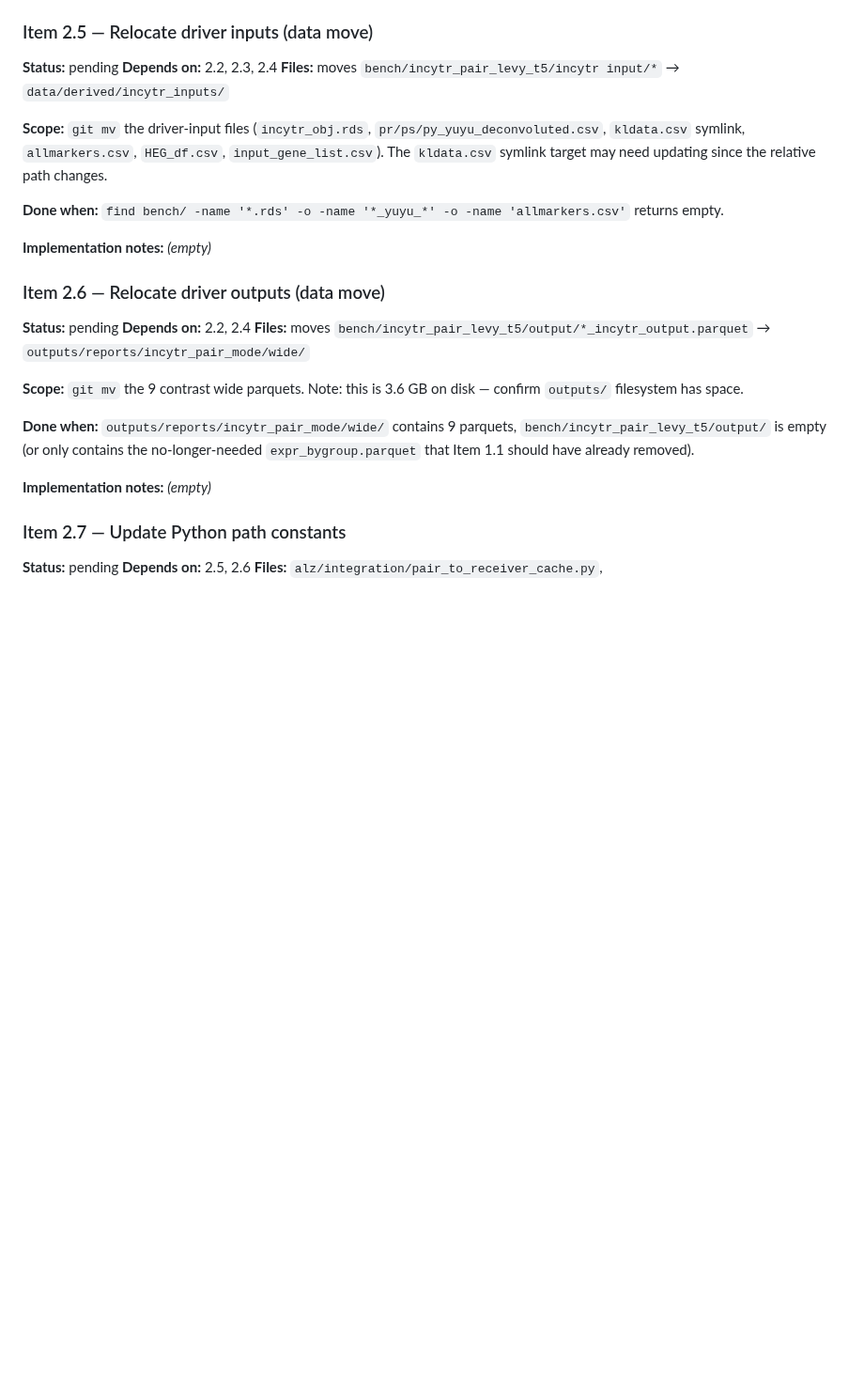
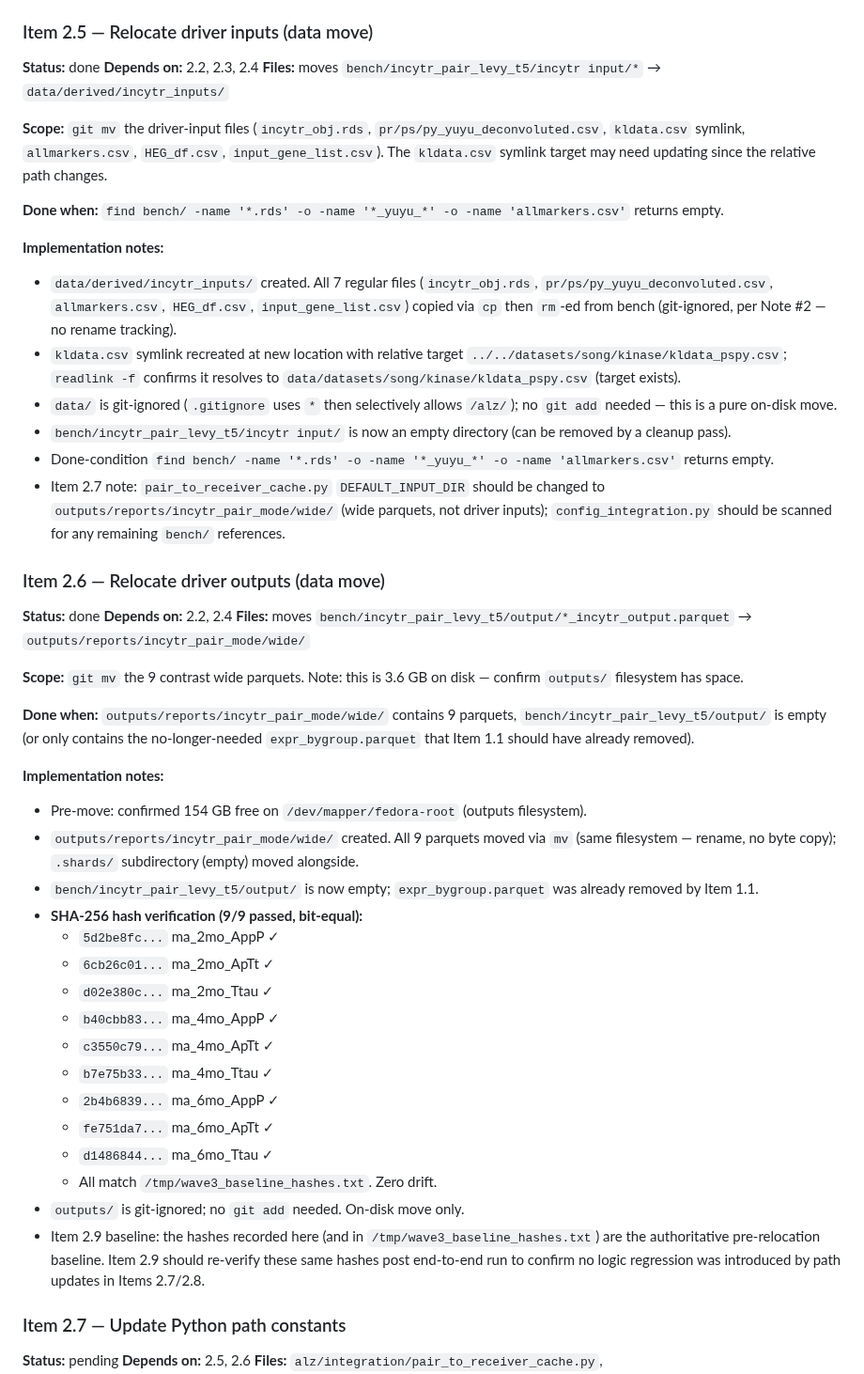
Before and after one commit to henrichung-cst/alzheimers, a Markdown page: docs/plans/merged_evidence_panel.md, the part around the change. Shown at 94% size. GitHub-like rendering; blank space fills up the shorter version.

Commit message:
chore: relocate driver inputs (2.5) and outputs (2.6) from bench/
Item 2.5: bench/incytr_pair_levy_t5/incytr input/* → data/derived/incytr_inputs/
- 7 regular files + kldata.csv symlink (new target: ../../datasets/song/kinase/kldata_pspy.csv)
- bench/incytr_pair_levy_t5/incytr input/ is now empty
- find bench/ -name '*.rds' -o -name '*_yuyu_*' -o -name 'allmarkers.csv' returns empty

Item 2.6: bench/incytr_pair_levy_t5/output/*.parquet → outputs/reports/incytr_pair_mode/wide/
- 9 contrast wide parquets + .shards/ subdirectory relocated
- SHA-256 verified: all 9 hashes match baseline in /tmp/wave3_baseline_hashes.txt
- bench/incytr_pair_levy_t5/output/ is now empty

data/ and outputs/ are git-ignored; only plan doc tracked.

```diff
--- a/docs/plans/merged_evidence_panel.md
+++ b/docs/plans/merged_evidence_panel.md
@@ -261,7 +261,7 @@ Resolve paths relative to repo root via `system("git rev-parse --show-toplevel",
 
 ### Item 2.5 — Relocate driver inputs (data move)
 
-**Status:** pending
+**Status:** done
 **Depends on:** 2.2, 2.3, 2.4
 **Files:** moves `bench/incytr_pair_levy_t5/incytr input/*` → `data/derived/incytr_inputs/`
 
@@ -269,11 +269,17 @@ Resolve paths relative to repo root via `system("git rev-parse --show-toplevel",
 
 **Done when:** `find bench/ -name '*.rds' -o -name '*_yuyu_*' -o -name 'allmarkers.csv'` returns empty.
 
-**Implementation notes:** _(empty)_
+**Implementation notes:**
+- `data/derived/incytr_inputs/` created. All 7 regular files (`incytr_obj.rds`, `pr/ps/py_yuyu_deconvoluted.csv`, `allmarkers.csv`, `HEG_df.csv`, `input_gene_list.csv`) copied via `cp` then `rm`-ed from bench (git-ignored, per Note #2 — no rename tracking).
+- `kldata.csv` symlink recreated at new location with relative target `../../datasets/song/kinase/kldata_pspy.csv`; `readlink -f` confirms it resolves to `data/datasets/song/kinase/kldata_pspy.csv` (target exists).
+- `data/` is git-ignored (`.gitignore` uses `*` then selectively allows `/alz/`); no `git add` needed — this is a pure on-disk move.
+- `bench/incytr_pair_levy_t5/incytr input/` is now an empty directory (can be removed by a cleanup pass).
+- Done-condition `find bench/ -name '*.rds' -o -name '*_yuyu_*' -o -name 'allmarkers.csv'` returns empty.
+- Item 2.7 note: `pair_to_receiver_cache.py` `DEFAULT_INPUT_DIR` should be changed to `outputs/reports/incytr_pair_mode/wide/` (wide parquets, not driver inputs); `config_integration.py` should be scanned for any remaining `bench/` references.
 
 ### Item 2.6 — Relocate driver outputs (data move)
 
-**Status:** pending
+**Status:** done
 **Depends on:** 2.2, 2.4
 **Files:** moves `bench/incytr_pair_levy_t5/output/*_incytr_output.parquet` → `outputs/reports/incytr_pair_mode/wide/`
 
@@ -281,7 +287,23 @@ Resolve paths relative to repo root via `system("git rev-parse --show-toplevel",
 
 **Done when:** `outputs/reports/incytr_pair_mode/wide/` contains 9 parquets, `bench/incytr_pair_levy_t5/output/` is empty (or only contains the no-longer-needed `expr_bygroup.parquet` that Item 1.1 should have already removed).
 
-**Implementation notes:** _(empty)_
+**Implementation notes:**
+- Pre-move: confirmed 154 GB free on `/dev/mapper/fedora-root` (outputs filesystem).
+- `outputs/reports/incytr_pair_mode/wide/` created. All 9 parquets moved via `mv` (same filesystem — rename, no byte copy); `.shards/` subdirectory (empty) moved alongside.
+- `bench/incytr_pair_levy_t5/output/` is now empty; `expr_bygroup.parquet` was already removed by Item 1.1.
+- **SHA-256 hash verification (9/9 passed, bit-equal):**
+  - `5d2be8fc...` ma_2mo_AppP ✓
+  - `6cb26c01...` ma_2mo_ApTt ✓
+  - `d02e380c...` ma_2mo_Ttau ✓
+  - `b40cbb83...` ma_4mo_AppP ✓
+  - `c3550c79...` ma_4mo_ApTt ✓
+  - `b7e75b33...` ma_4mo_Ttau ✓
+  - `2b4b6839...` ma_6mo_AppP ✓
+  - `fe751da7...` ma_6mo_ApTt ✓
+  - `d1486844...` ma_6mo_Ttau ✓
+  - All match `/tmp/wave3_baseline_hashes.txt`. Zero drift.
+- `outputs/` is git-ignored; no `git add` needed. On-disk move only.
+- Item 2.9 baseline: the hashes recorded here (and in `/tmp/wave3_baseline_hashes.txt`) are the authoritative pre-relocation baseline. Item 2.9 should re-verify these same hashes post end-to-end run to confirm no logic regression was introduced by path updates in Items 2.7/2.8.
 
 ### Item 2.7 — Update Python path constants
 
```
